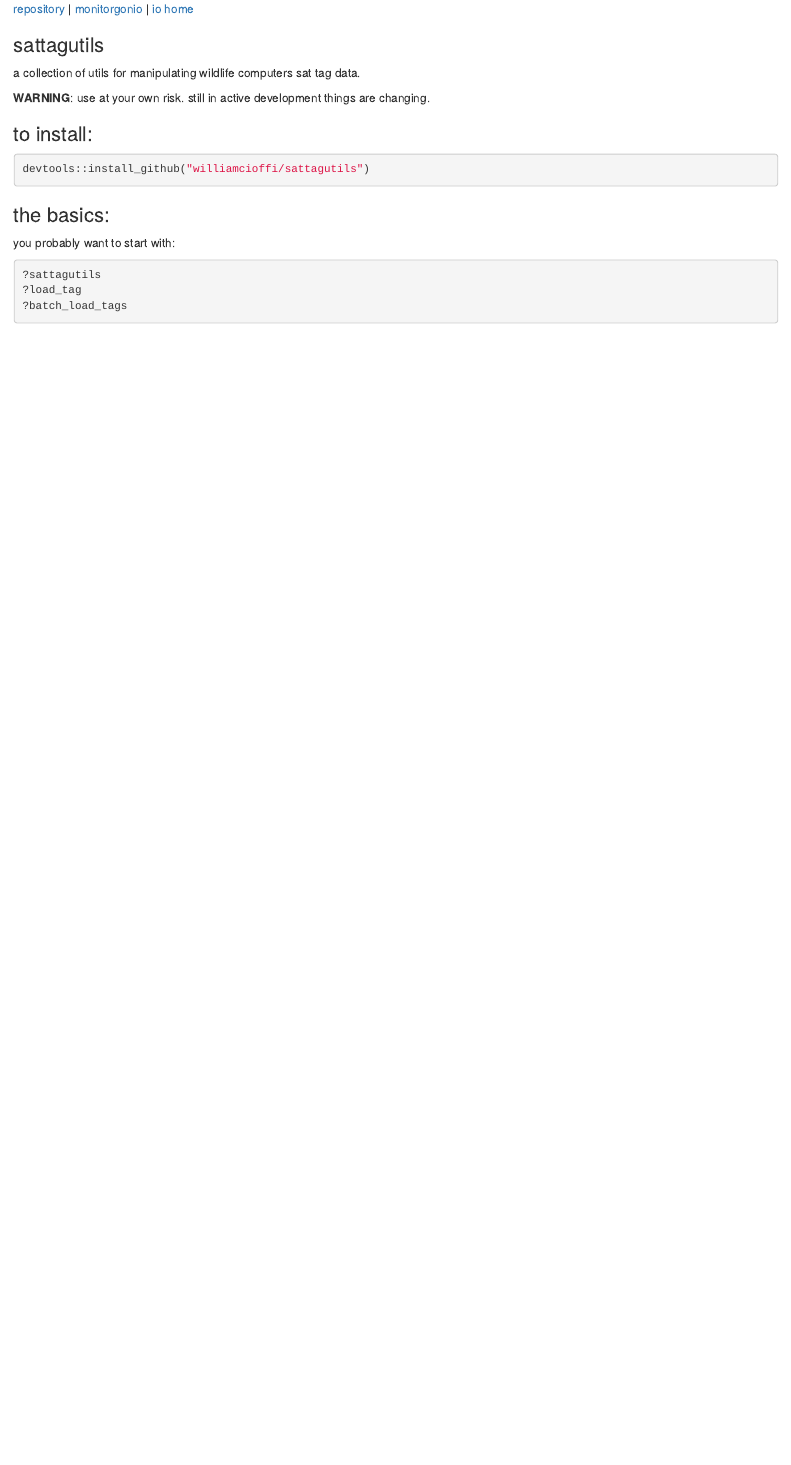
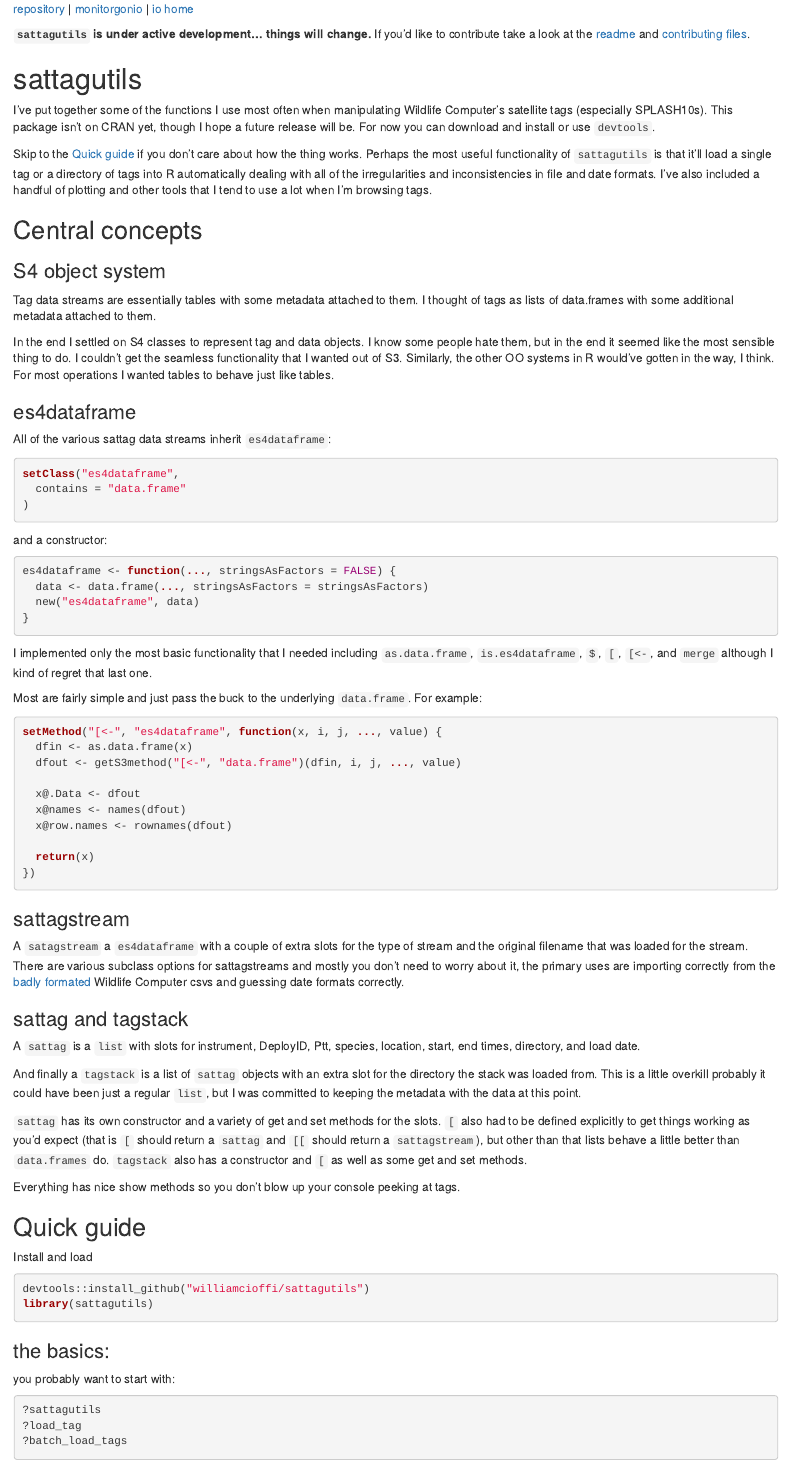
Before and after one commit to williamcioffi/sattagutils, an R Markdown document (docs/index.Rmd): the page in a window 1100 px wide, from its top. Rendered offline with R 4.5, knitr and Pandoc, with nearby package versions.

Commit message:
Add some background chitchat to docs (#25)
* add makefile

* add some chitchat to docs

* update readme and link from index

* typos

````diff
--- a/docs/index.Rmd
+++ b/docs/index.Rmd
@@ -1,20 +1,89 @@
 ---
-output: html_document
+output:
+  html_document:
+    numbered: true
 ---
 
 [repository](https://github.com/williamcioffi/sattagutils) | [monitorgonio](https://williamcioffi.github.io/monitorgonio) |  [io home](https://williamcioffi.github.io)
 
-### sattagutils
-a collection of utils for manipulating wildlife computers sat tag data.
+**`sattagutils` is under active development... things will change.** If you'd like to contribute take a look at the [readme](https://github.com/williamcioffi/sattagutils) and [contributing files](https://github.com/williamcioffi/sattagutils/blob/dev/CONTRIBUTING.md).
 
-**WARNING**: use at your own risk. still in active development things are changing.
+# sattagutils
+I've put together some of the functions I use most often when manipulating Wildlife Computer's satellite tags (especially SPLASH10s). This package isn't on CRAN yet, though I hope a future release will be. For now you can download and install or use `devtools`.
 
-### to install:
+Skip to the [Quick guide](#sattagutils-quickguide) if you don't care about how the thing works.
+Perhaps the most useful functionality of `sattagutils` is that it'll load a single tag or a directory of tags into R automatically dealing with all of the irregularities and inconsistencies in file and date formats. I've also included a handful of plotting and other tools that I tend to use a lot when I'm browsing tags.
+
+## Central concepts
+
+### S4 object system
+
+Tag data streams are essentially tables with some metadata attached to them. I thought of tags as lists of data.frames with some additional metadata attached to them.
+
+In the end I settled on S4 classes to represent tag and data objects. I know some people hate them, but in the end it seemed like the most sensible thing to do. I couldn't get the seamless functionality that I wanted out of S3. Similarly, the other OO systems in R would've gotten in the way, I think. For most operations I wanted tables to behave just like tables.
+
+### es4dataframe
+
+All of the various sattag data streams inherit `es4dataframe`:
+
+```{r, eval = FALSE}
+setClass("es4dataframe",
+  contains = "data.frame"
+)
+```
+
+and a constructor:
+
+```{r, eval = FALSE}
+es4dataframe <- function(..., stringsAsFactors = FALSE) {
+  data <- data.frame(..., stringsAsFactors = stringsAsFactors)
+  new("es4dataframe", data)
+}
+```
+
+I implemented only the most basic functionality that I needed including `as.data.frame`, `is.es4dataframe`, `$`, `[`, `[<-`, and `merge` although I kind of regret that last one.
+
+Most are fairly simple and just pass the buck to the underlying `data.frame`. For example:
+
+```{r, eval = FALSE}
+setMethod("[<-", "es4dataframe", function(x, i, j, ..., value) {
+  dfin <- as.data.frame(x)
+  dfout <- getS3method("[<-", "data.frame")(dfin, i, j, ..., value)
+
+  x@.Data <- dfout
+  x@names <- names(dfout)
+  x@row.names <- rownames(dfout)
+
+  return(x)
+})
+```
+
+### sattagstream
+
+A `satagstream` a  `es4dataframe` with a couple of extra slots for the type of stream and the original filename that was loaded for the stream. There are various subclass options for sattagstreams and mostly you don't need to worry about it, the primary uses are importing correctly from the [badly formated](#datastreams) Wildlife Computer csvs and guessing date formats correctly.
+
+### sattag and tagstack
+
+A `sattag` is a `list` with slots for instrument, DeployID, Ptt, species, location, start, end times, directory, and load date.
+
+And finally a `tagstack` is a list of `sattag` objects with an extra slot for the directory the stack was loaded from. This is a little overkill probably it could have been just a regular `list`, but I was committed to keeping the metadata with the data at this point.
+
+`sattag` has its own constructor and a variety of get and set methods for the slots. `[` also had to be defined explicitly to get things working as you'd expect (that is `[` should return a `sattag` and `[[` should return a `sattagstream`), but other than that lists behave a little better than `data.frames` do. `tagstack` also has a constructor and `[` as well as some get and set methods.
+
+Everything has nice show methods so you don't blow up your console peeking at tags.
+
+## Quick guide {#sattagutils-quickguide}
+
+Install and load
+
 ```{r, eval = FALSE}
 devtools::install_github("williamcioffi/sattagutils")
+library(sattagutils)
 ```
+
 ### the basics:
 you probably want to start with:
+
 ```{r, eval = FALSE}
 ?sattagutils
 ?load_tag
````
Also changed, not shown: README.md, 2 other files.
